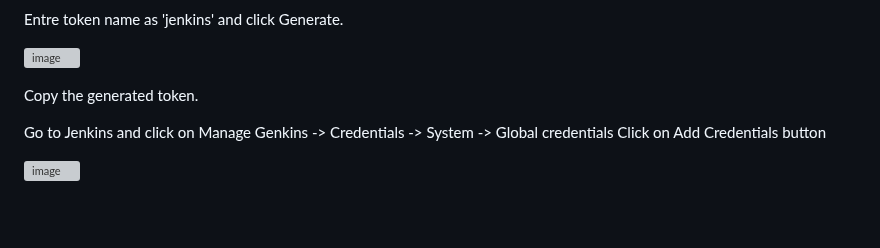
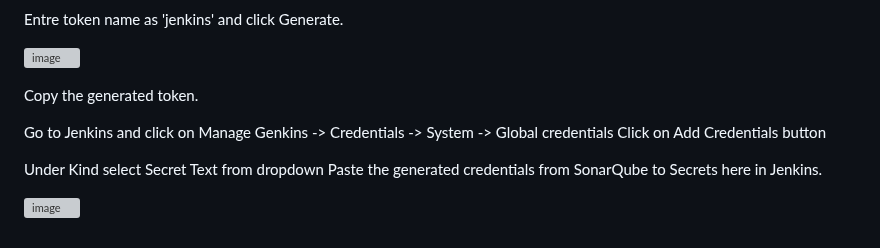
Before and after one commit to iam-veeramalla/Jenkins-Zero-To-Hero, a Markdown page: java-maven-sonar-argocd-helm-k8s/spring-boot-app/README.md, the part around the change. GitHub-like rendering; blank space fills up the shorter version; grey boxes are pictures that could not be loaded.

```diff
--- a/java-maven-sonar-argocd-helm-k8s/spring-boot-app/README.md
+++ b/java-maven-sonar-argocd-helm-k8s/spring-boot-app/README.md
@@ -109,4 +109,7 @@ Copy the generated token.
 Go to Jenkins and click on Manage Genkins -> Credentials -> System -> Global credentials
 Click on Add Credentials button
 
+Under Kind select Secret Text from dropdown
+Paste the generated credentials from SonarQube to Secrets here in Jenkins.
+
 ![image](https://github.com/rgitrepo/Jenkins-Zero-To-Hero/assets/77811423/c59e6db1-1b3c-488b-b06c-e17f4ca0411a)
```
